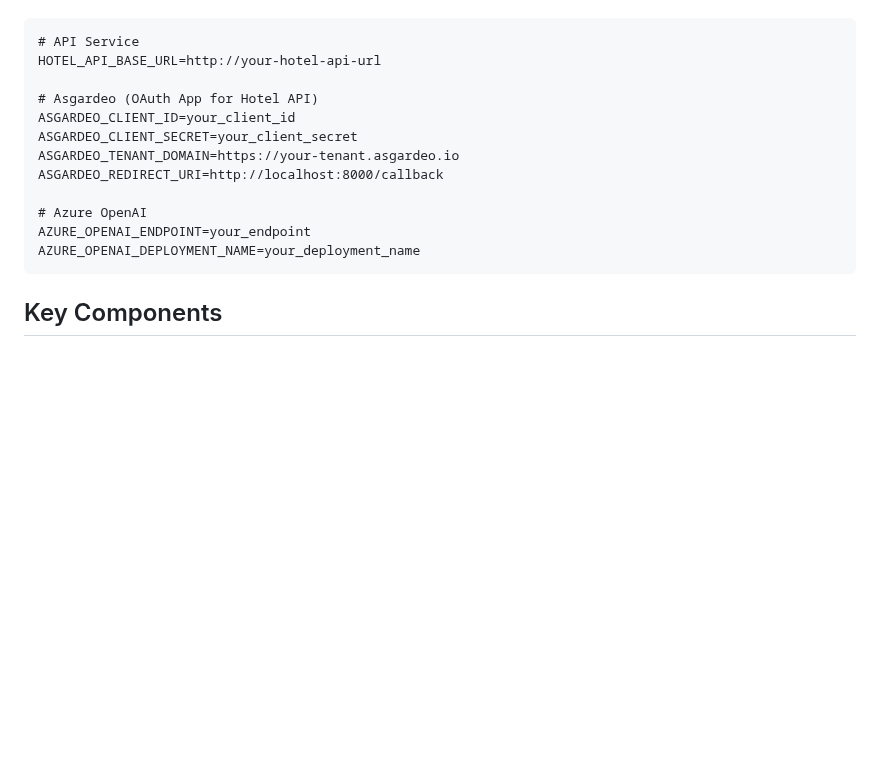
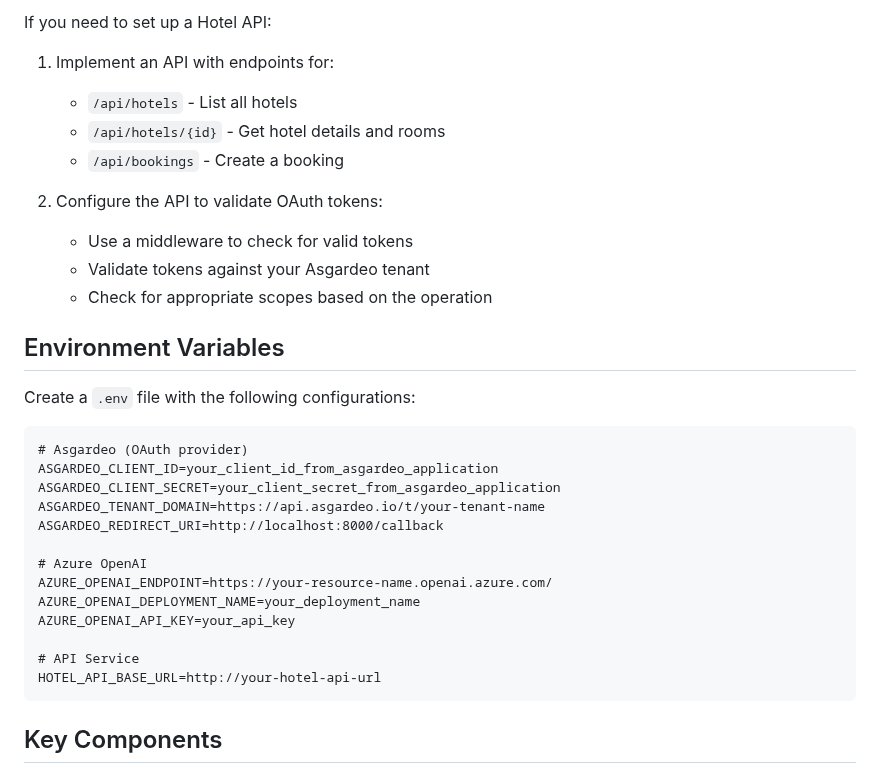
Before and after one commit to wso2/iam-ai-samples, a Markdown page: hotel-booking-agent-autogen/README.md, the part around one of its changes. Drawn GitHub-style; blank space fills up the shorter version.

Commit message:
Improve Readme with configuration setup process

````diff
--- a/hotel-booking-agent-autogen/README.md
+++ b/hotel-booking-agent-autogen/README.md
@@ -25,17 +89,32 @@ Set up the following environment variables:
+If you need to set up a Hotel API:
+1. Implement an API with endpoints for:
+   - `/api/hotels` - List all hotels
+   - `/api/hotels/{id}` - Get hotel details and rooms
+   - `/api/bookings` - Create a booking
+
+2. Configure the API to validate OAuth tokens:
+   - Use a middleware to check for valid tokens
+   - Validate tokens against your Asgardeo tenant
+   - Check for appropriate scopes based on the operation
+
+## Environment Variables
+
+Create a `.env` file with the following configurations:
 
 ```
-# API Service
-HOTEL_API_BASE_URL=http://your-hotel-api-url
-
-# Asgardeo (OAuth App for Hotel API)
-ASGARDEO_CLIENT_ID=your_client_id
-ASGARDEO_CLIENT_SECRET=your_client_secret
-ASGARDEO_TENANT_DOMAIN=https://your-tenant.asgardeo.io
+# Asgardeo (OAuth provider)
+ASGARDEO_CLIENT_ID=your_client_id_from_asgardeo_application
+ASGARDEO_CLIENT_SECRET=your_client_secret_from_asgardeo_application
+ASGARDEO_TENANT_DOMAIN=https://api.asgardeo.io/t/your-tenant-name
 ASGARDEO_REDIRECT_URI=http://localhost:8000/callback
 
 # Azure OpenAI
-AZURE_OPENAI_ENDPOINT=your_endpoint
+AZURE_OPENAI_ENDPOINT=https://your-resource-name.openai.azure.com/
 AZURE_OPENAI_DEPLOYMENT_NAME=your_deployment_name
+AZURE_OPENAI_API_KEY=your_api_key
+
+# API Service
+HOTEL_API_BASE_URL=http://your-hotel-api-url
 ```
 
 ## Key Components
````
Also changed, not shown: other parts of hotel-booking-agent-autogen/README.md (+66 -2 lines).
